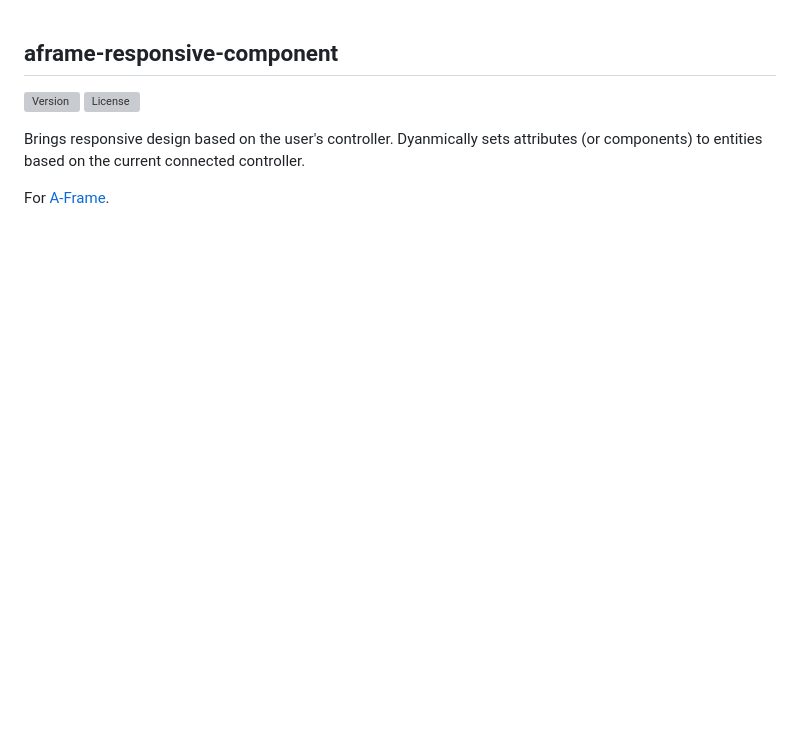
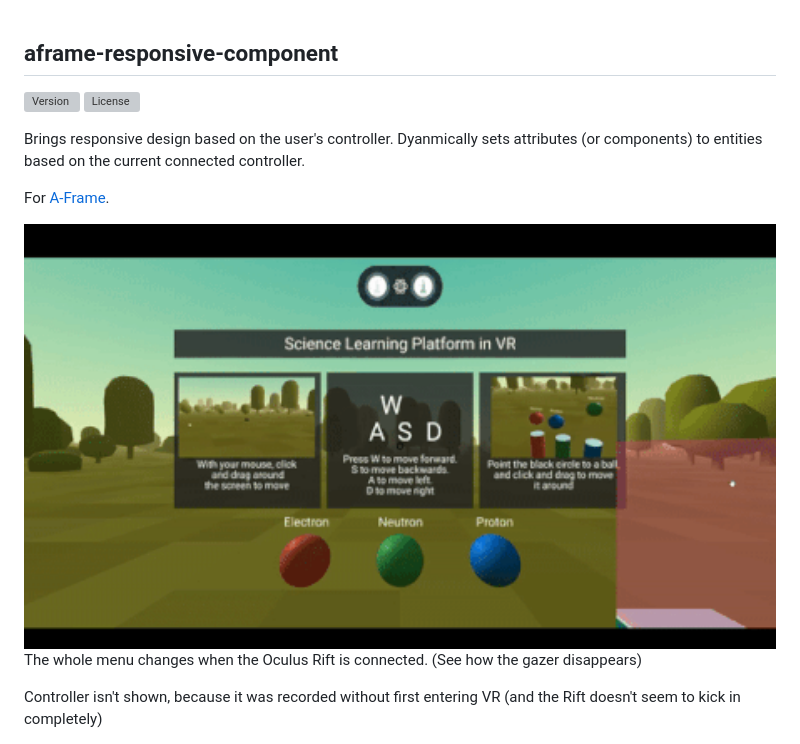
Before and after one commit to pardolab/aframe-responsive-component, a Markdown page: README.md, the part around the change. Drawn GitHub-style; pictures changed too: images/controllers.gif (added); blank space fills up the shorter version; grey boxes are pictures that could not be loaded.

Commit message:
Added an example video on an actual menu changing

```diff
--- a/README.md
+++ b/README.md
@@ -6,6 +6,12 @@
 Brings  responsive design based on the user&#39;s controller. Dyanmically sets attributes (or components) to entities based on the current connected controller.
 
 For [A-Frame](https://aframe.io).
+
+<img src="./images/controllers.gif" alt="Menu changes when oculus rift is connected"  width="100%" height="auto"/>
+
+The whole menu changes when the Oculus Rift is connected. (See how the gazer disappears)
+
+Controller isn't shown, because it was recorded without first entering VR (and the Rift doesn't seem to kick in completely)
 
 <img src="./images/comparison-min.png" alt="Comparison between controllers"/>
 <p style="text-align:center;"><i>Same code, different output depending on the connected device. Works with most components and attributes.</i></p>
```
Also changed, not shown: 1 other file.
